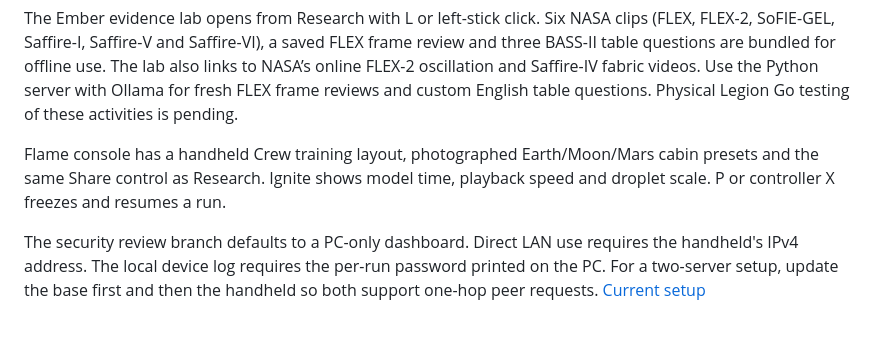
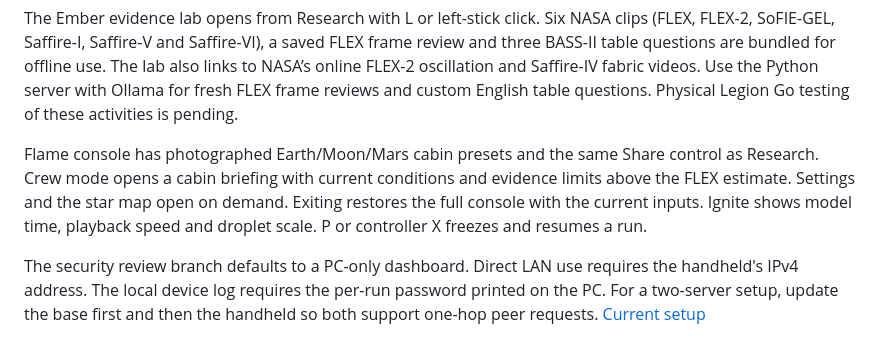
Before and after one commit to jeerun/flame-in-freefall, a Markdown page: CLAUDE.md, the part around the change. GitHub-like rendering.

```diff
--- a/CLAUDE.md
+++ b/CLAUDE.md
@@ -60,8 +60,10 @@ The lab also links to NASA’s online FLEX-2 oscillation and Saffire-IV fabric v
 Use the Python server with Ollama for fresh FLEX frame reviews and custom English
 table questions. Physical Legion Go testing of these activities is pending.
 
-Flame console has a handheld Crew training layout, photographed Earth/Moon/Mars
-cabin presets and the same Share control as Research. Ignite shows model time,
+Flame console has photographed Earth/Moon/Mars cabin presets and the same Share
+control as Research. Crew mode opens a cabin briefing with current conditions and
+evidence limits above the FLEX estimate. Settings and the star map open on demand.
+Exiting restores the full console with the current inputs. Ignite shows model time,
 playback speed and droplet scale. P or controller X freezes and resumes a run.
 
 The security review branch defaults to a PC-only dashboard. Direct LAN use requires
```
Also changed, not shown: README.md (+7 -4 lines), docs/submission.md (+4 -2 lines), docs/crew-training-preview.png, 3 other files.
